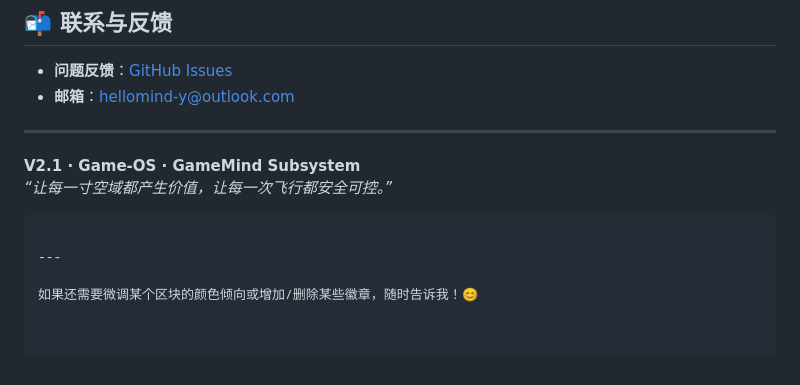
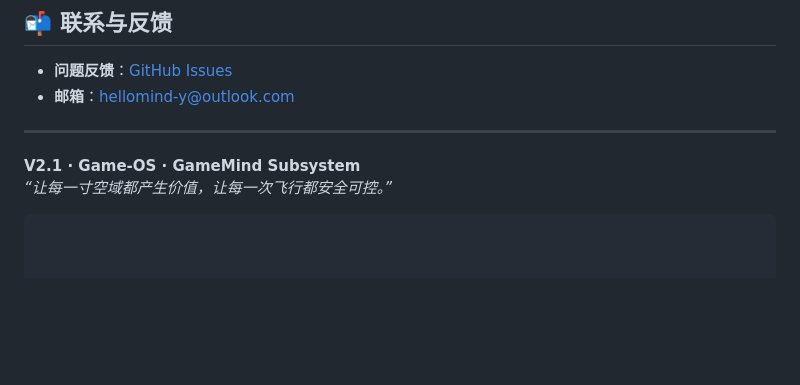
Before and after one commit to HelloMInd-star/airmind-os, a Markdown page: README.md, the part around the change. GitHub-like rendering; blank space fills up the shorter version.

````diff
--- a/README.md
+++ b/README.md
@@ -290,7 +290,3 @@ git push origin feature/your-idea
 **V2.1 · Game-OS · GameMind Subsystem**
 *“让每一寸空域都产生价值，让每一次飞行都安全可控。”*
 ```
-
----
-
-如果还需要微调某个区块的颜色倾向或增加/删除某些徽章，随时告诉我！😊
````
